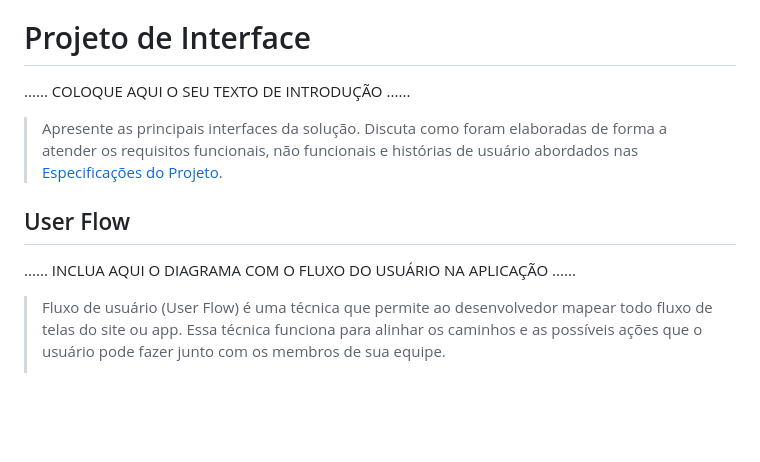
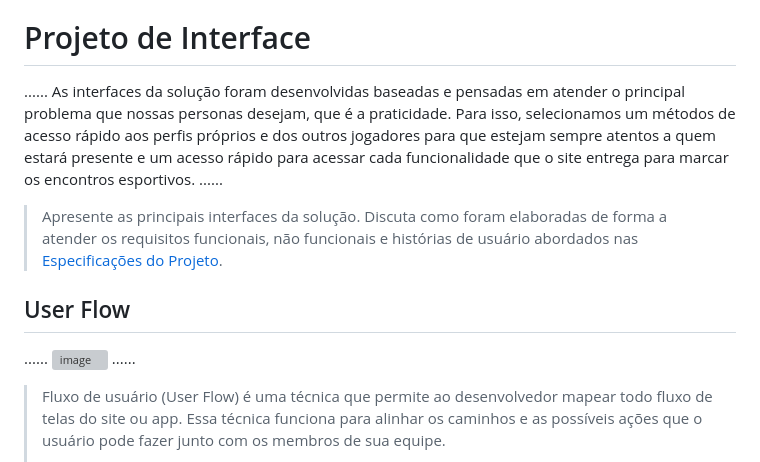
Before and after one commit to ICEI-PUC-Minas-PMGCC-TI/ti-1-pmg-cc-t-20231-grupo-de-peladas, a Markdown page: docs/relatorio/Relatorio Tecnico - TEMPLATE.md, the part around the change. GitHub-like rendering; blank space fills up the shorter version; grey boxes are pictures that could not be loaded.

```diff
--- a/docs/relatorio/Relatorio Tecnico - TEMPLATE.md
+++ b/docs/relatorio/Relatorio Tecnico - TEMPLATE.md
@@ -261,7 +261,7 @@ O projeto está restrito pelos itens apresentados na tabela a seguir.
 
 # Projeto de Interface
 
-......  COLOQUE AQUI O SEU TEXTO DE INTRODUÇÃO ......
+......  As interfaces da solução foram desenvolvidas baseadas e pensadas em atender o principal problema que nossas personas desejam, que é a praticidade. Para isso, selecionamos um métodos de acesso rápido aos perfis próprios e dos outros jogadores para que estejam sempre atentos a quem estará presente e um acesso rápido para acessar cada funcionalidade que o site entrega para marcar os encontros esportivos. ......
 
 > Apresente as principais interfaces da solução. Discuta como
 > foram elaboradas de forma a atender os requisitos funcionais, não
@@ -270,7 +270,7 @@ O projeto está restrito pelos itens apresentados na tabela a seguir.
 
 ## User Flow
 
-......  INCLUA AQUI O DIAGRAMA COM O FLUXO DO USUÁRIO NA APLICAÇÃO ......
+......  ![image](https://user-images.githubusercontent.com/130375450/232345798-da250a56-614f-4707-8f30-b82d94c05eb0.png) ......
 
 > Fluxo de usuário (User Flow) é uma técnica que permite ao desenvolvedor
 > mapear todo fluxo de telas do site ou app. Essa técnica funciona
```
